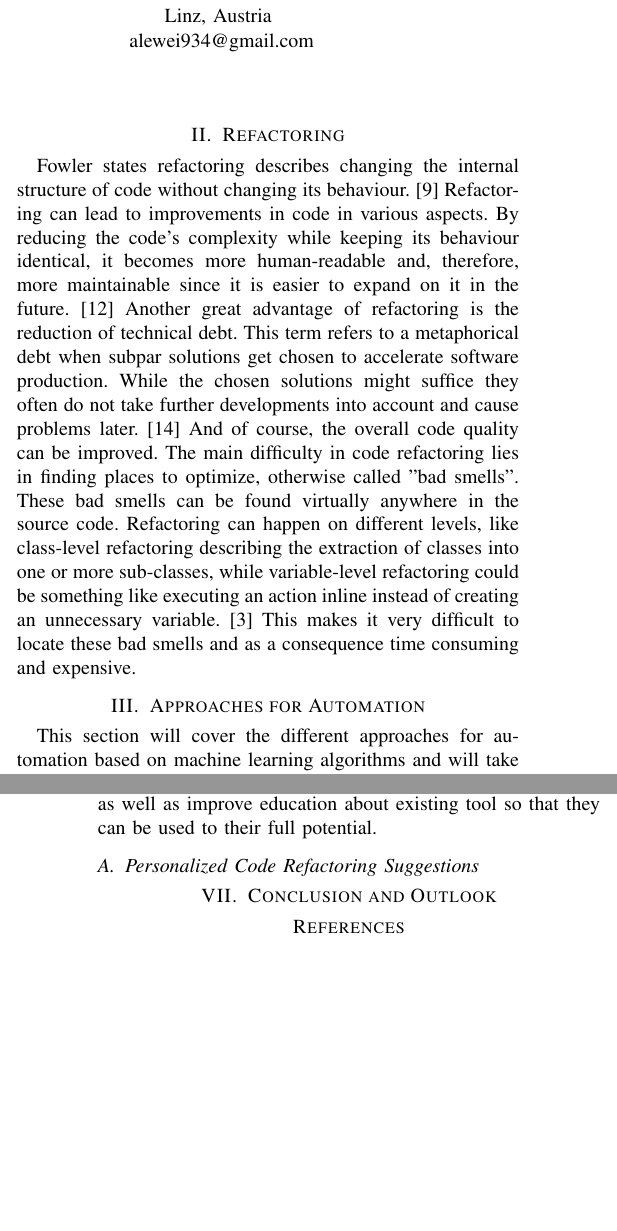
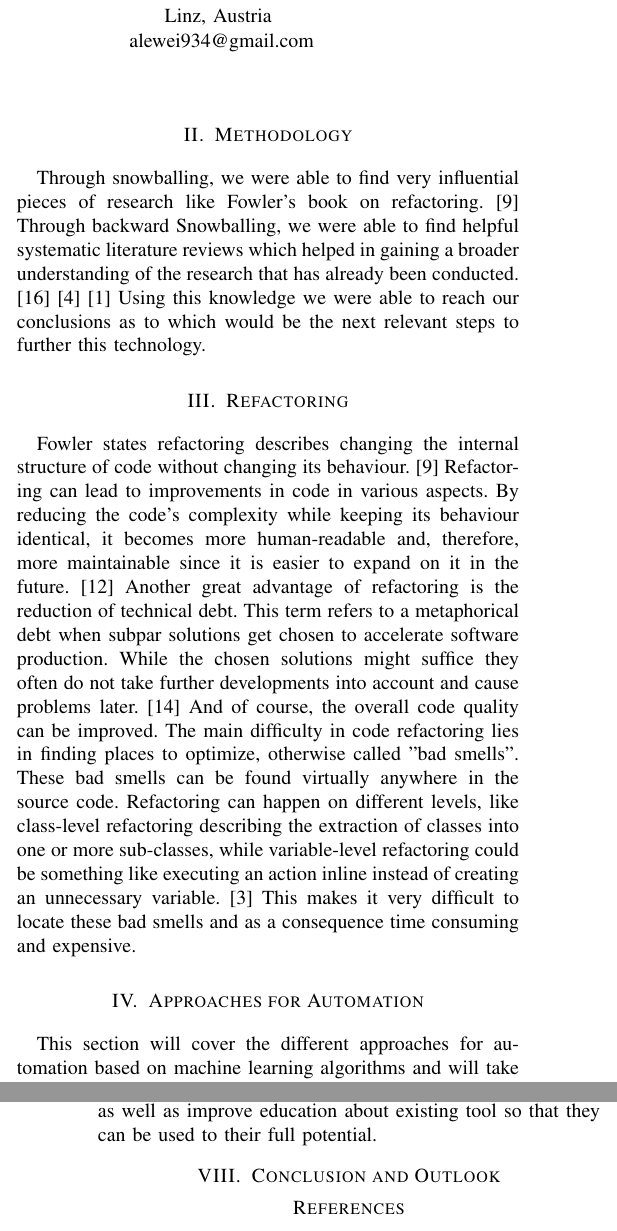
Before and after one commit to scarcheek/PresentationAndTeamwork, a LaTeX paper (automated_code_refactoring.tex): two parts of the columns of pages 1 and 4 of 4, joined at a grey line, cut so that both start at the same text, the shorter picture padded with empty space. Compiled offline with pdfLaTeX; a missing font is replaced by an installed copy or a similar font; a LaTeX package or settings file that is missing is left out.

Commit message:
ähhhmmm uhhh

```diff
--- a/automated_code_refactoring.tex
+++ b/automated_code_refactoring.tex
@@ -31,6 +31,9 @@
 \section{Introduction}\label{introduction}
 \input{sections/introduction.tex}
 
+\section{Methodology}
+\input{sections/methodology.tex}
+
 \section{Refactoring}\label{refactoring}
 \input{sections/usesOfRefactoring.tex}
 
@@ -45,9 +48,6 @@
 \section{Future Directions and Research Opportunites}
 \input{sections/future.tex}
 
-\subsection{Personalized Code Refactoring Suggestions}
-
-
 \section{Conclusion and Outlook}
 \input{sections/conclusion.tex}
 
```
Also changed, not shown: sections/Methodology.tex (+3 -0 lines), automated_code_refactoring.pdf.
